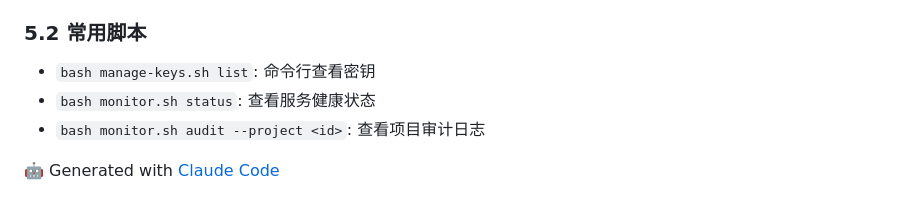
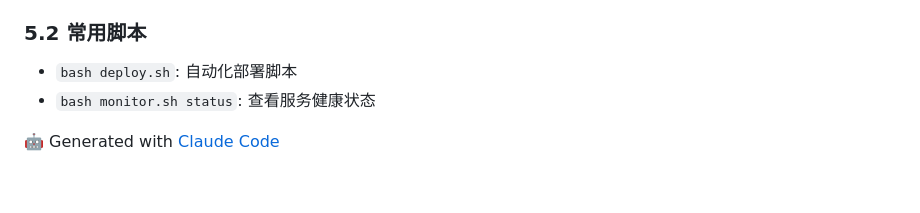
Before and after one commit to XavierMary56/go-server, a Markdown page: docs/API_GUIDE.md, the part around the change. Drawn GitHub-style.

Commit message:
docs: update script references in API_GUIDE.md

```diff
--- a/docs/API_GUIDE.md
+++ b/docs/API_GUIDE.md
@@ -107,8 +107,7 @@
 - 审计日志: `logs/audit/<project_id>/audit_YYYY-MM-DD.log` (按项目隔离)
 
 ### 5.2 常用脚本
-- `bash manage-keys.sh list`: 命令行查看密钥
+- `bash deploy.sh`: 自动化部署脚本
 - `bash monitor.sh status`: 查看服务健康状态
-- `bash monitor.sh audit --project <id>`: 查看项目审计日志
 
 🤖 Generated with [Claude Code](https://claude.com/claude-code)
```
